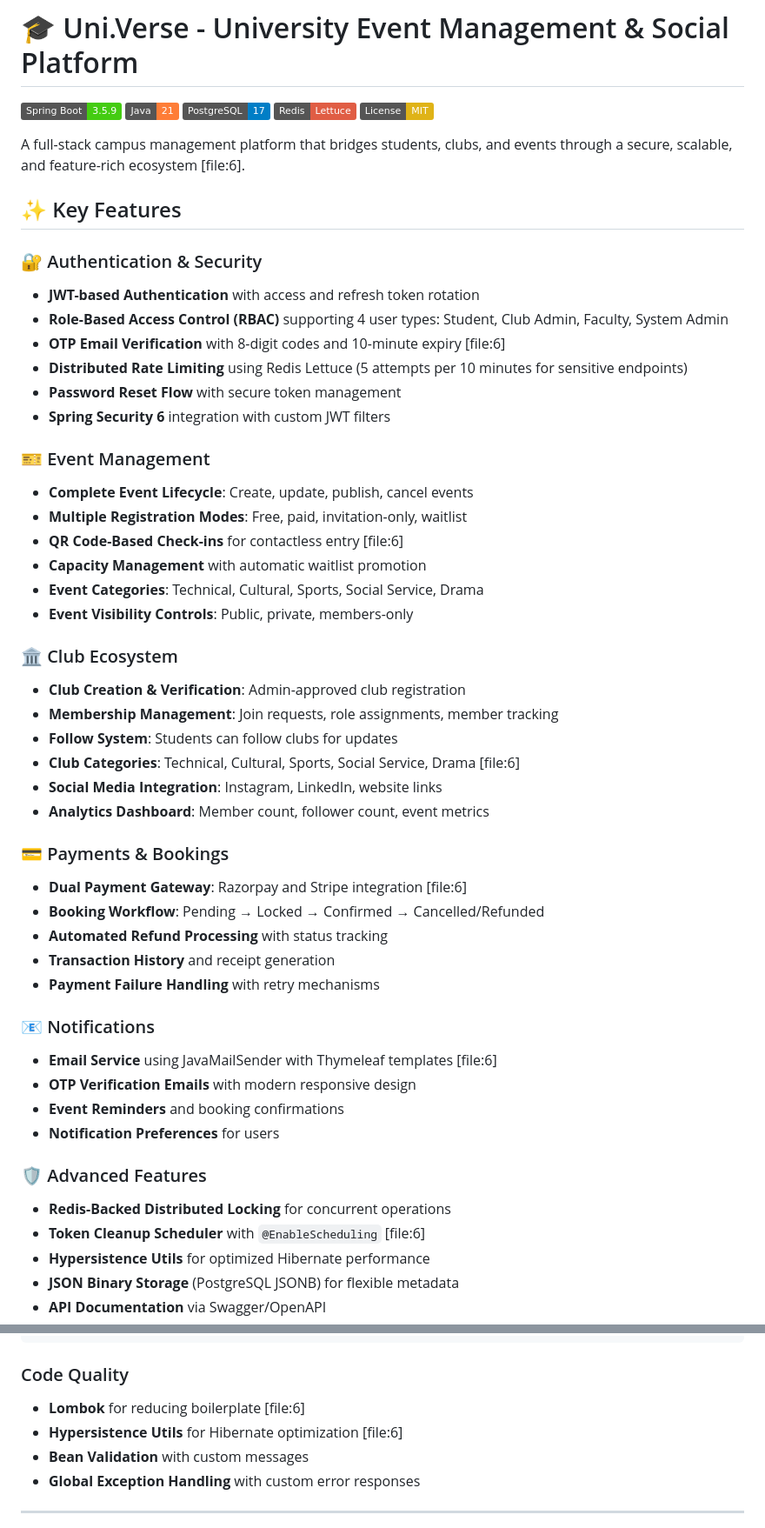
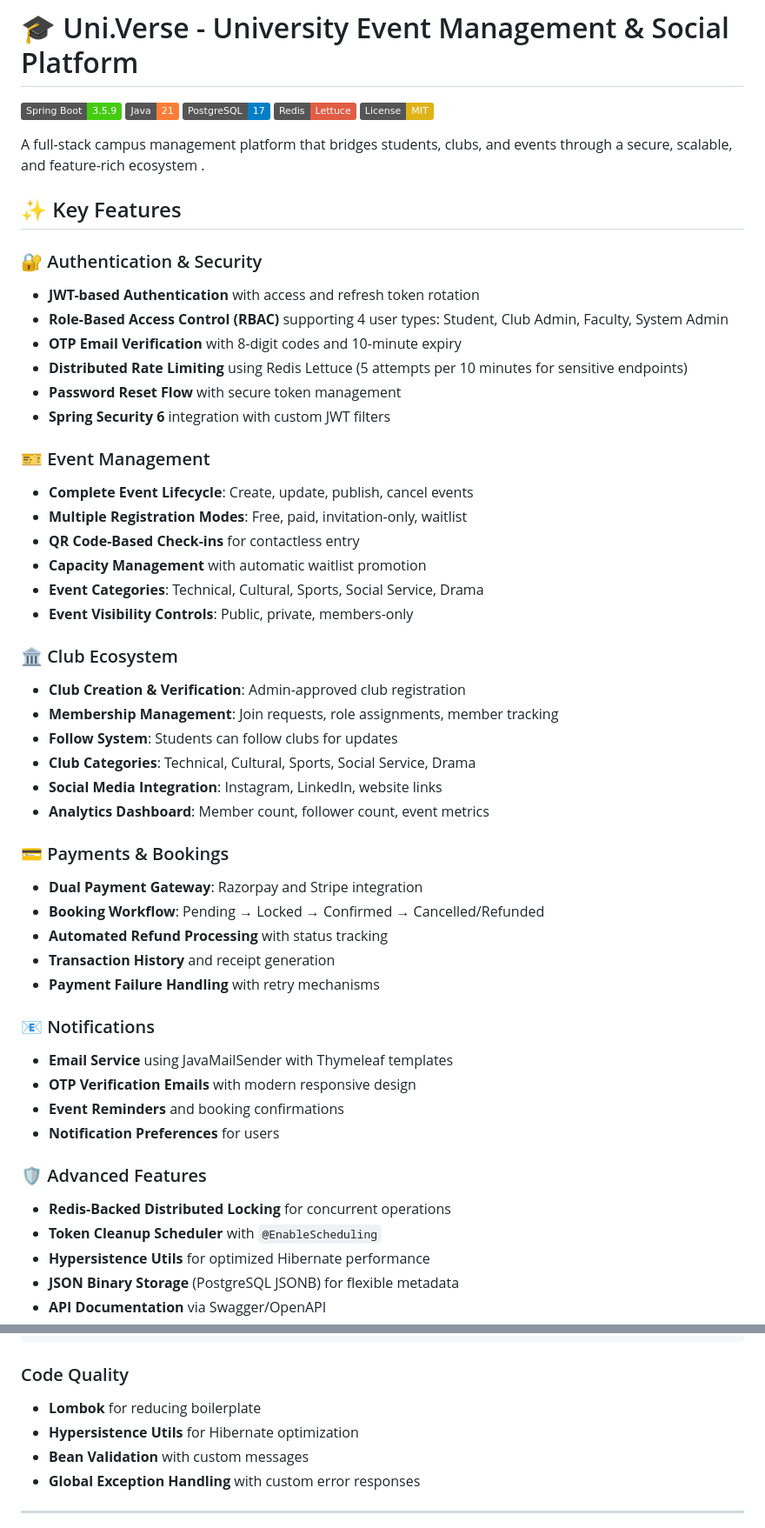
Before and after one commit to omkarpadalkar21/uni.verse, a Markdown page: README.md, 2 parts joined by grey strips. Shown at 87% size. Rendered like a GitHub page; badges without logos.

Commit message:
Clean up README by removing file references
Removed unnecessary references to '[file:6]' throughout the README.

```diff
--- a/README.md
+++ b/README.md
@@ -6,14 +6,14 @@
 [![Redis](https://img.shields.io/badge/Redis-Lettuce-red.svg)](https://redis.io/)
 [![License](https://img.shields.io/badge/License-MIT-yellow.svg)](LICENSE)
 
-A full-stack campus management platform that bridges students, clubs, and events through a secure, scalable, and feature-rich ecosystem [file:6].
+A full-stack campus management platform that bridges students, clubs, and events through a secure, scalable, and feature-rich ecosystem .
 
 ## ✨ Key Features
 
 ### 🔐 Authentication & Security
 - **JWT-based Authentication** with access and refresh token rotation
 - **Role-Based Access Control (RBAC)** supporting 4 user types: Student, Club Admin, Faculty, System Admin
-- **OTP Email Verification** with 8-digit codes and 10-minute expiry [file:6]
+- **OTP Email Verification** with 8-digit codes and 10-minute expiry
 - **Distributed Rate Limiting** using Redis Lettuce (5 attempts per 10 minutes for sensitive endpoints)
 - **Password Reset Flow** with secure token management
 - **Spring Security 6** integration with custom JWT filters
@@ -21,7 +21,7 @@ A full-stack campus management platform that bridges students, clubs, and events
 ### 🎫 Event Management
 - **Complete Event Lifecycle**: Create, update, publish, cancel events
 - **Multiple Registration Modes**: Free, paid, invitation-only, waitlist
-- **QR Code-Based Check-ins** for contactless entry [file:6]
+- **QR Code-Based Check-ins** for contactless entry
 - **Capacity Management** with automatic waitlist promotion
 - **Event Categories**: Technical, Cultural, Sports, Social Service, Drama
 - **Event Visibility Controls**: Public, private, members-only
@@ -30,26 +30,26 @@ A full-stack campus management platform that bridges students, clubs, and events
 - **Club Creation & Verification**: Admin-approved club registration
 - **Membership Management**: Join requests, role assignments, member tracking
 - **Follow System**: Students can follow clubs for updates
-- **Club Categories**: Technical, Cultural, Sports, Social Service, Drama [file:6]
+- **Club Categories**: Technical, Cultural, Sports, Social Service, Drama
 - **Social Media Integration**: Instagram, LinkedIn, website links
 - **Analytics Dashboard**: Member count, follower count, event metrics
 
 ### 💳 Payments & Bookings
-- **Dual Payment Gateway**: Razorpay and Stripe integration [file:6]
+- **Dual Payment Gateway**: Razorpay and Stripe integration
 - **Booking Workflow**: Pending → Locked → Confirmed → Cancelled/Refunded
 - **Automated Refund Processing** with status tracking
 - **Transaction History** and receipt generation
 - **Payment Failure Handling** with retry mechanisms
 
 ### 📧 Notifications
-- **Email Service** using JavaMailSender with Thymeleaf templates [file:6]
+- **Email Service** using JavaMailSender with Thymeleaf templates
 - **OTP Verification Emails** with modern responsive design
 - **Event Reminders** and booking confirmations
 - **Notification Preferences** for users
 
 ### 🛡️ Advanced Features
 - **Redis-Backed Distributed Locking** for concurrent operations
-- **Token Cleanup Scheduler** with `@EnableScheduling` [file:6]
+- **Token Cleanup Scheduler** with `@EnableScheduling`
 - **Hypersistence Utils** for optimized Hibernate performance
 - **JSON Binary Storage** (PostgreSQL JSONB) for flexible metadata
 - **API Documentation** via Swagger/OpenAPI
@@ -300,8 +300,8 @@ backend/
 
 ### Code Quality
 
-- **Lombok** for reducing boilerplate [file:6]
-- **Hypersistence Utils** for Hibernate optimization [file:6]
+- **Lombok** for reducing boilerplate
+- **Hypersistence Utils** for Hibernate optimization
 - **Bean Validation** with custom messages
 - **Global Exception Handling** with custom error responses
 
```
Also changed, not shown: other parts of README.md (+8 -20 lines).
